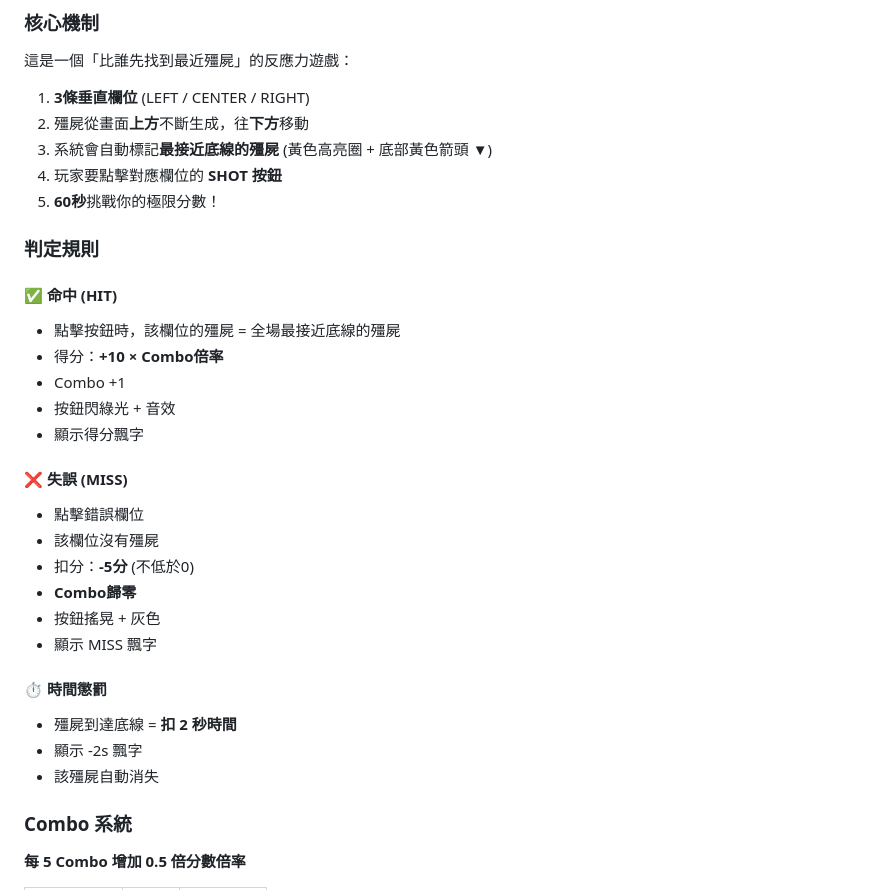
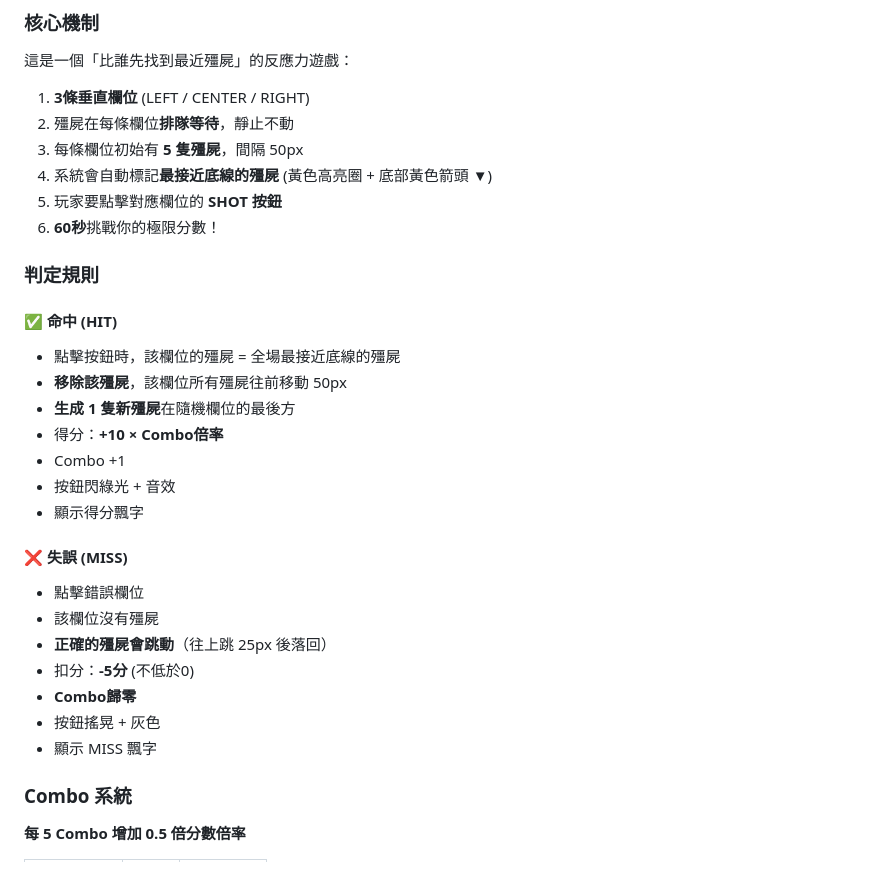
Before and after one commit to H8Y8/suyu, a Markdown page: README.md, the part around one of its changes. Rendered like a GitHub page.

```diff
--- a/README.md
+++ b/README.md
@@ -12,15 +12,18 @@
 這是一個「比誰先找到最近殭屍」的反應力遊戲：
 
 1. **3條垂直欄位** (LEFT / CENTER / RIGHT)
-2. 殭屍從畫面**上方**不斷生成，往**下方**移動
-3. 系統會自動標記**最接近底線的殭屍** (黃色高亮圈 + 底部黃色箭頭 ▼)
-4. 玩家要點擊對應欄位的 **SHOT 按鈕**
-5. **60秒**挑戰你的極限分數！
+2. 殭屍在每條欄位**排隊等待**，靜止不動
+3. 每條欄位初始有 **5 隻殭屍**，間隔 50px
+4. 系統會自動標記**最接近底線的殭屍** (黃色高亮圈 + 底部黃色箭頭 ▼)
+5. 玩家要點擊對應欄位的 **SHOT 按鈕**
+6. **60秒**挑戰你的極限分數！
 
 ### 判定規則
 
 #### ✅ 命中 (HIT)
 - 點擊按鈕時，該欄位的殭屍 = 全場最接近底線的殭屍
+- **移除該殭屍**，該欄位所有殭屍往前移動 50px
+- **生成 1 隻新殭屍**在隨機欄位的最後方
 - 得分：**+10 × Combo倍率**
 - Combo +1
 - 按鈕閃綠光 + 音效
@@ -29,15 +32,11 @@
 #### ❌ 失誤 (MISS)
 - 點擊錯誤欄位
 - 該欄位沒有殭屍
+- **正確的殭屍會跳動**（往上跳 25px 後落回）
 - 扣分：**-5分** (不低於0)
 - **Combo歸零**
 - 按鈕搖晃 + 灰色
 - 顯示 MISS 飄字
-
-#### ⏱️ 時間懲罰
-- 殭屍到達底線 = **扣 2 秒時間**
-- 顯示 -2s 飄字
-- 該殭屍自動消失
 
 ### Combo 系統
 
```
Also changed, not shown: other parts of README.md (+59 -43 lines).
